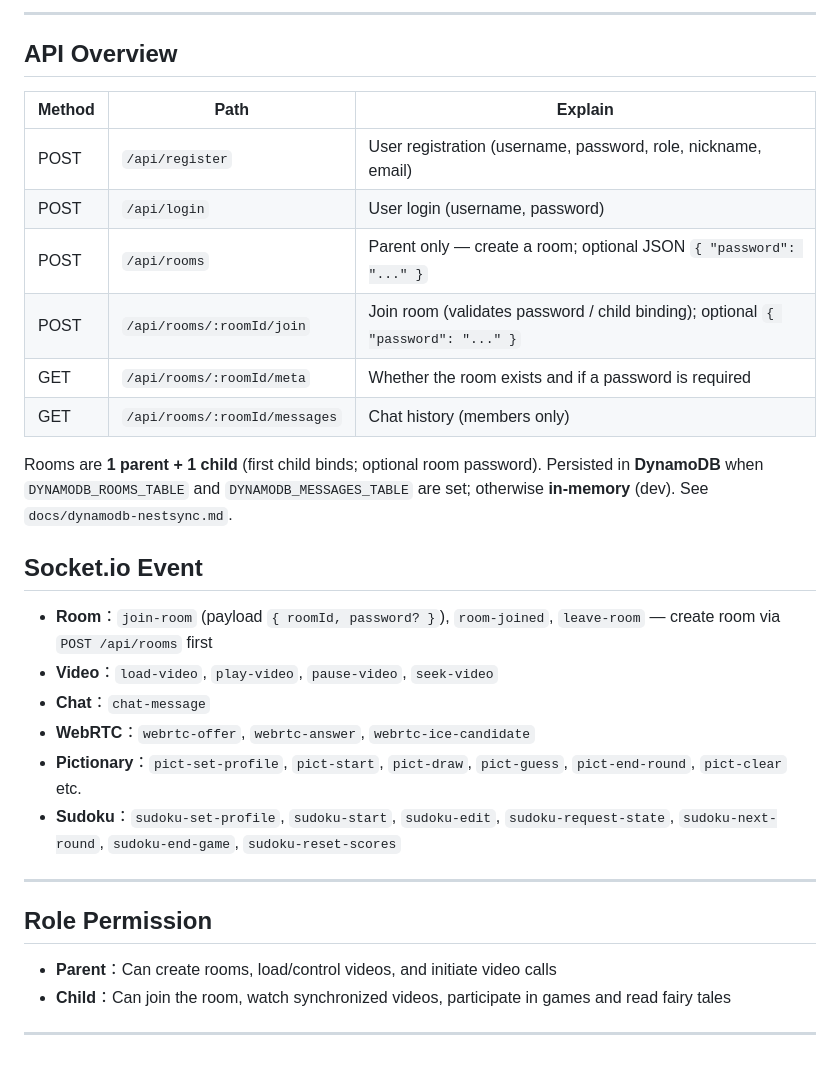
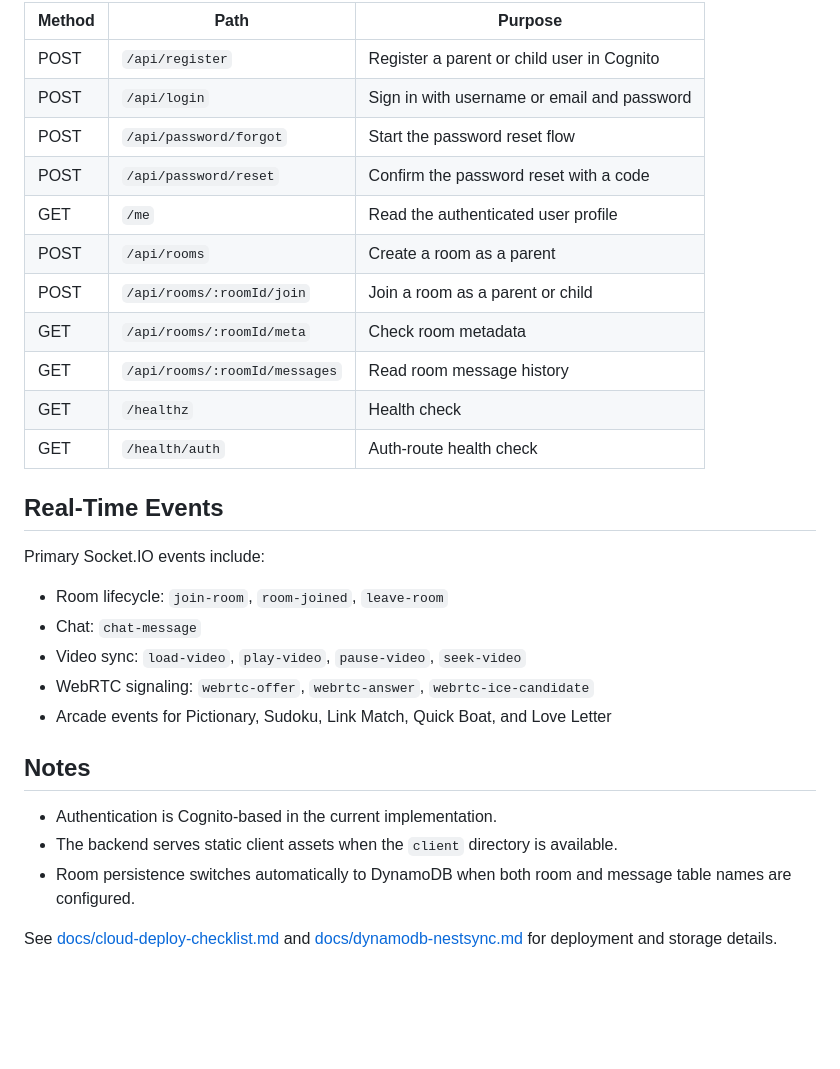
Before and after one commit to ZekeL1/NestSync, a Markdown page: README.md, the part around one of its changes. Drawn GitHub-style; blank space fills up the shorter version.

```diff
--- a/README.md
+++ b/README.md
@@ -181,33 +203,32 @@ Both clients must point to the same backend URL for real-time room sync.
 
----
+| Method | Path | Purpose |
+| --- | --- | --- |
+| POST | `/api/register` | Register a parent or child user in Cognito |
+| POST | `/api/login` | Sign in with username or email and password |
+| POST | `/api/password/forgot` | Start the password reset flow |
+| POST | `/api/password/reset` | Confirm the password reset with a code |
+| GET | `/me` | Read the authenticated user profile |
+| POST | `/api/rooms` | Create a room as a parent |
+| POST | `/api/rooms/:roomId/join` | Join a room as a parent or child |
+| GET | `/api/rooms/:roomId/meta` | Check room metadata |
+| GET | `/api/rooms/:roomId/messages` | Read room message history |
+| GET | `/healthz` | Health check |
+| GET | `/health/auth` | Auth-route health check |
 
-## API Overview
+## Real-Time Events
 
-| Method | Path | Explain |
-|--------|------|---------|
-| POST | `/api/register` | User registration (username, password, role, nickname, email)|
-| POST | `/api/login` | User login (username, password)|
-| POST | `/api/rooms` | Parent only — create a room; optional JSON `{ "password": "..." }` |
-| POST | `/api/rooms/:roomId/join` | Join room (validates password / child binding); optional `{ "password": "..." }` |
-| GET | `/api/rooms/:roomId/meta` | Whether the room exists and if a password is required |
-| GET | `/api/rooms/:roomId/messages` | Chat history (members only) |
+Primary Socket.IO events include:
 
-Rooms are **1 parent + 1 child** (first child binds; optional room password). Persisted in **DynamoDB** when `DYNAMODB_ROOMS_TABLE` and `DYNAMODB_MESSAGES_TABLE` are set; otherwise **in-memory** (dev). See `docs/dynamodb-nestsync.md`.
+- Room lifecycle: `join-room`, `room-joined`, `leave-room`
+- Chat: `chat-message`
+- Video sync: `load-video`, `play-video`, `pause-video`, `seek-video`
+- WebRTC signaling: `webrtc-offer`, `webrtc-answer`, `webrtc-ice-candidate`
+- Arcade events for Pictionary, Sudoku, Link Match, Quick Boat, and Love Letter
 
-## Socket.io Event
+## Notes
 
-- **Room**：`join-room` (payload `{ roomId, password? }`), `room-joined`, `leave-room` — create room via `POST /api/rooms` first
-- **Video**：`load-video`, `play-video`, `pause-video`, `seek-video`
-- **Chat**：`chat-message`
-- **WebRTC**：`webrtc-offer`, `webrtc-answer`, `webrtc-ice-candidate`
-- **Pictionary**：`pict-set-profile`, `pict-start`, `pict-draw`, `pict-guess`, `pict-end-round`, `pict-clear` etc.
-- **Sudoku**：`sudoku-set-profile`, `sudoku-start`, `sudoku-edit`, `sudoku-request-state`, `sudoku-next-round`, `sudoku-end-game`, `sudoku-reset-scores`
+- Authentication is Cognito-based in the current implementation.
+- The backend serves static client assets when the `client` directory is available.
+- Room persistence switches automatically to DynamoDB when both room and message table names are configured.
 
----
-
-## Role Permission
-
-- **Parent**：Can create rooms, load/control videos, and initiate video calls
-- **Child**：Can join the room, watch synchronized videos, participate in games and read fairy tales
-
----
+See [docs/cloud-deploy-checklist.md](/Users/bruceyu/Desktop/NestSync/docs/cloud-deploy-checklist.md) and [docs/dynamodb-nestsync.md](/Users/bruceyu/Desktop/NestSync/docs/dynamodb-nestsync.md) for deployment and storage details.
```
Also changed, not shown: other parts of README.md (+150 -128 lines).
